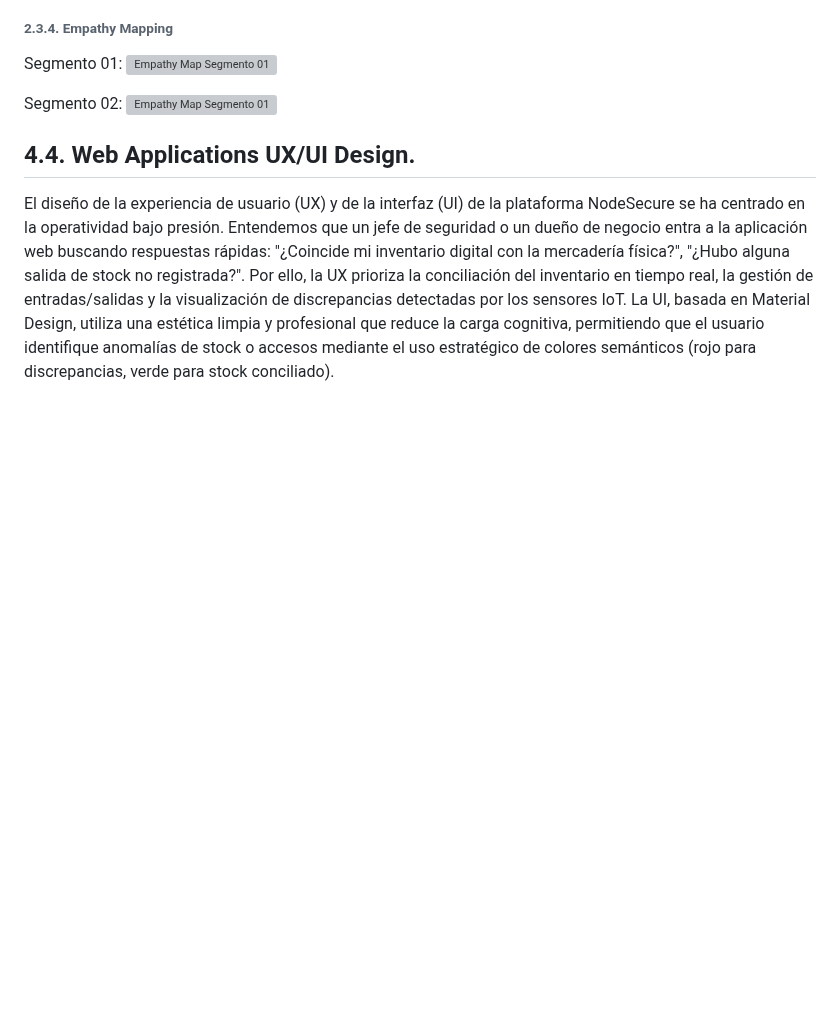
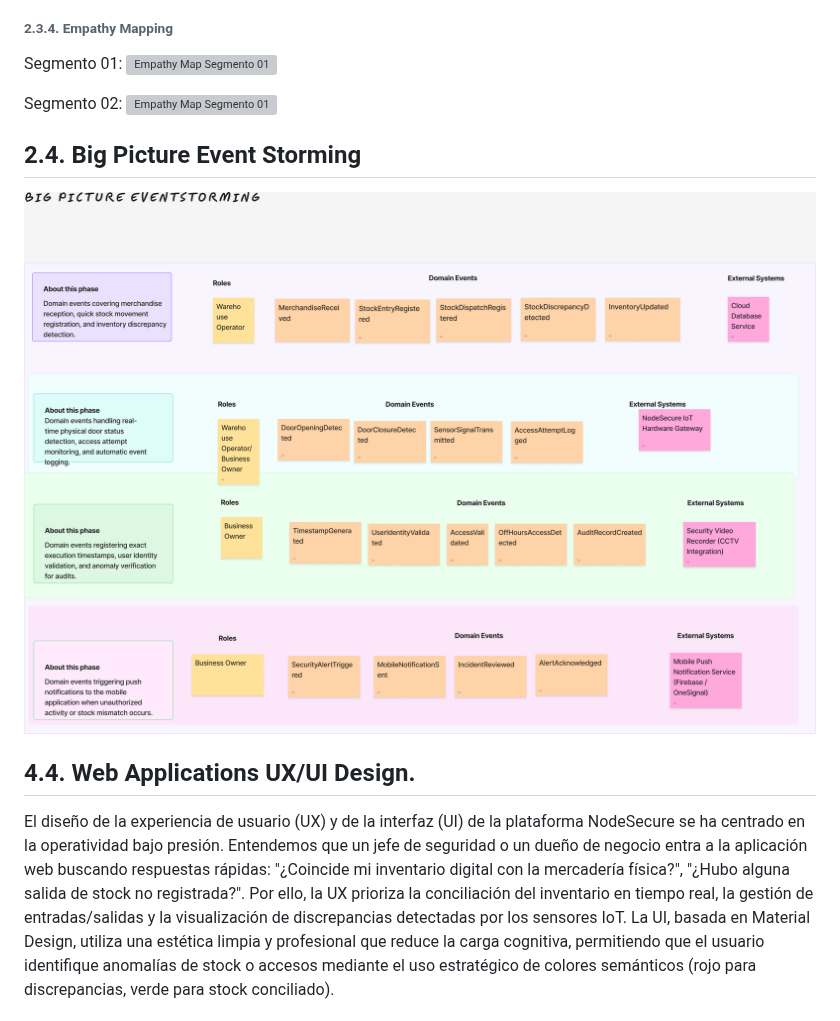
Before and after one commit to SecureZoneTeam/NodeSecure-Report, a Markdown page: README.md, the part around the change. Drawn GitHub-style; pictures changed too: images/2.4.png (added); blank space fills up the shorter version; grey boxes are pictures that could not be loaded.

Commit message:
docs: agregar seccion Big Picture Event Storming

```diff
--- a/README.md
+++ b/README.md
@@ -819,6 +819,12 @@ Segmento 01:
 Segmento 02:
 ![Empathy Map Segmento 01](./images/2.3.4.2.png)
 
+## 2.4. Big Picture Event Storming
+
+![Big Picture Event Storming](./images/2.4.png)
+
+
+
 
 ## 4.4. Web Applications UX/UI Design.
 
```
Also changed, not shown: images/2.5.png (added).
